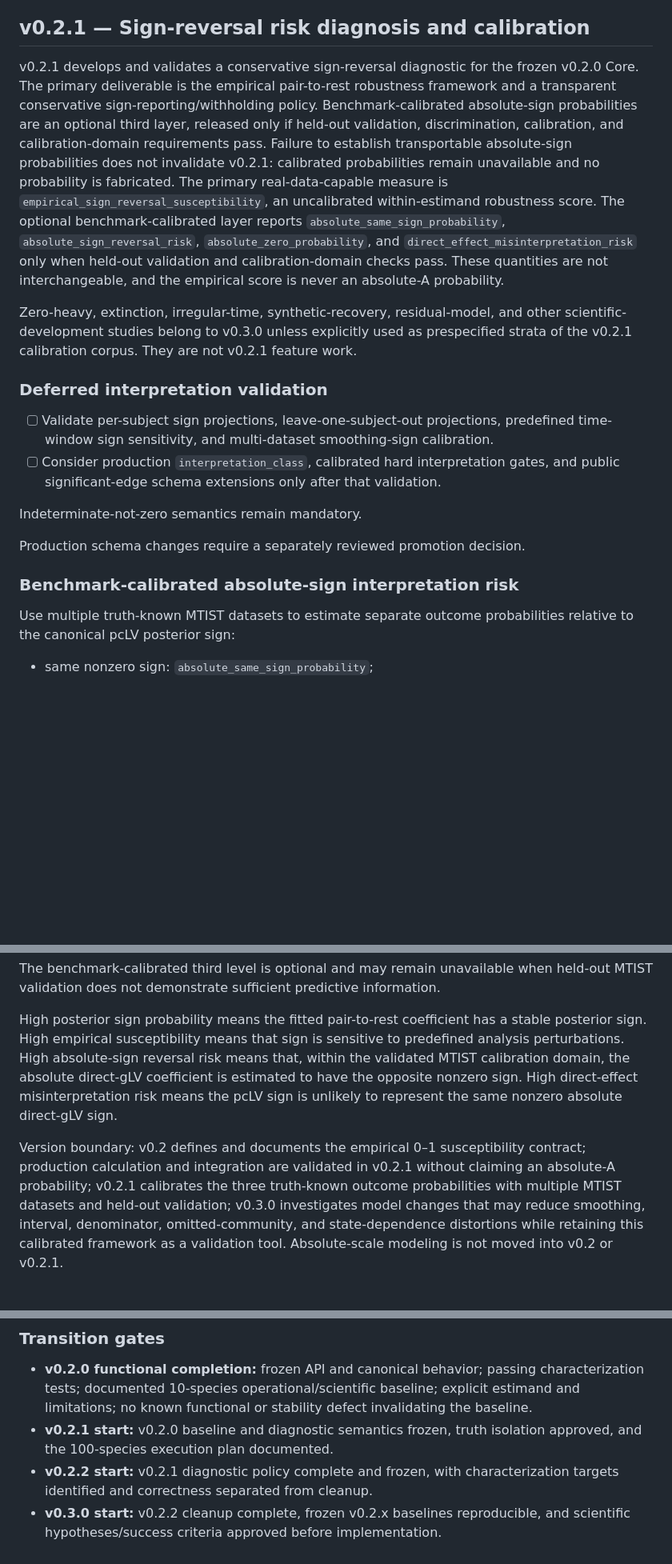
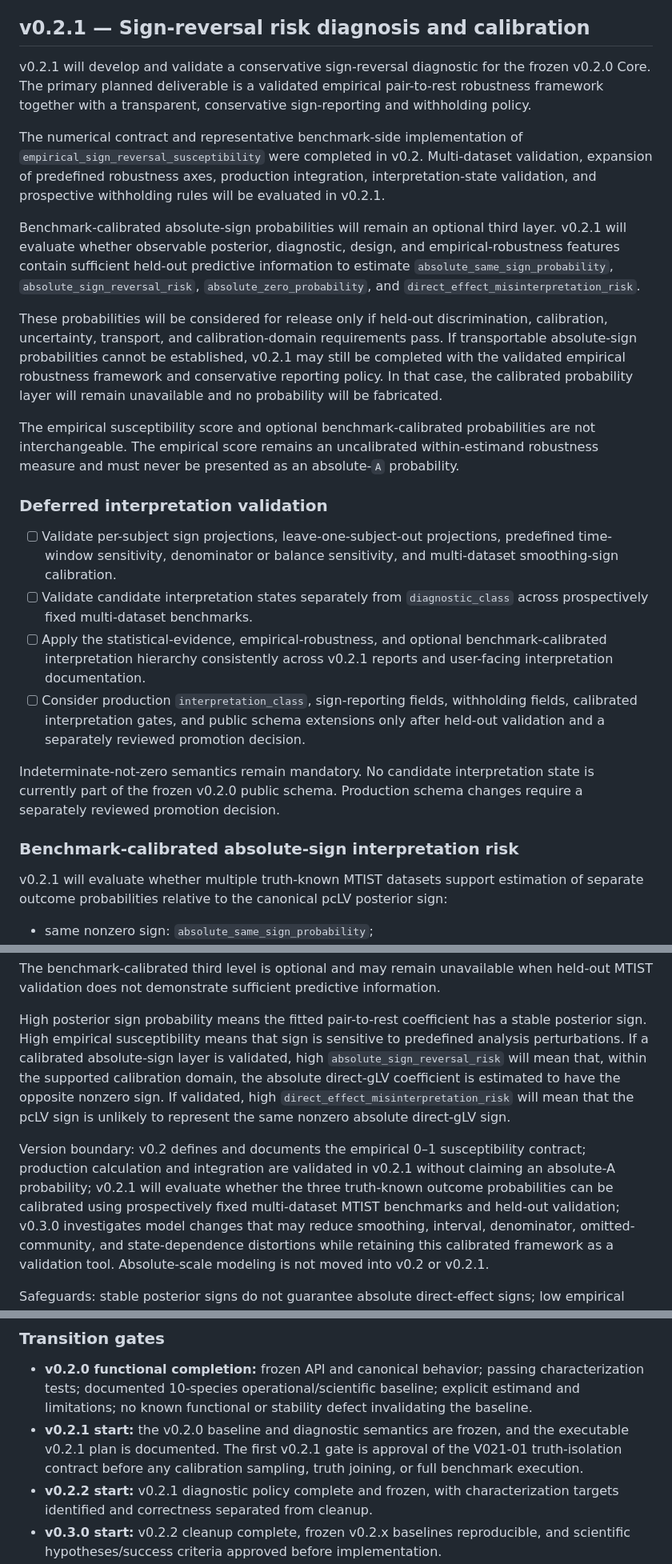
Before and after one commit to gyeongjunCho/pclvbayes, a Markdown page: ROADMAP.md, 3 parts joined by grey strips. Shown at 80% size. Drawn GitHub-style; blank space fills up the shorter version.

```diff
--- a/ROADMAP.md
+++ b/ROADMAP.md
@@ -426,43 +427,62 @@ baseline. Maintainer-managed packaging operations are separate.
 
 ## v0.2.1 — Sign-reversal risk diagnosis and calibration
 
-v0.2.1 develops and validates a conservative sign-reversal diagnostic for the
-frozen v0.2.0 Core. The primary deliverable is the empirical pair-to-rest
-robustness framework and a transparent conservative sign-reporting/withholding
-policy. Benchmark-calibrated absolute-sign probabilities are an optional third
-layer, released only if held-out validation, discrimination, calibration, and
-calibration-domain requirements pass. Failure to establish transportable
-absolute-sign probabilities does not invalidate v0.2.1: calibrated
-probabilities remain unavailable and no probability is fabricated. The primary real-data-capable measure is
-`empirical_sign_reversal_susceptibility`, an uncalibrated within-estimand
-robustness score. The optional benchmark-calibrated layer reports
-`absolute_same_sign_probability`, `absolute_sign_reversal_risk`,
-`absolute_zero_probability`, and `direct_effect_misinterpretation_risk` only
-when held-out validation and calibration-domain checks pass. These quantities
-are not interchangeable, and the empirical score is never an absolute-A
-probability.
+v0.2.1 will develop and validate a conservative sign-reversal diagnostic for
+the frozen v0.2.0 Core. The primary planned deliverable is a validated
+empirical pair-to-rest robustness framework together with a transparent,
+conservative sign-reporting and withholding policy.
 
-Zero-heavy, extinction, irregular-time, synthetic-recovery, residual-model,
-and other scientific-development studies belong to v0.3.0 unless explicitly
-used as prespecified strata of the v0.2.1 calibration corpus. They are not
-v0.2.1 feature work.
+The numerical contract and representative benchmark-side implementation of
+`empirical_sign_reversal_susceptibility` were completed in v0.2.
+Multi-dataset validation, expansion of predefined robustness axes, production
+integration, interpretation-state validation, and prospective withholding rules
+will be evaluated in v0.2.1.
+
+Benchmark-calibrated absolute-sign probabilities will remain an optional third
+layer. v0.2.1 will evaluate whether observable posterior, diagnostic, design,
+and empirical-robustness features contain sufficient held-out predictive
+information to estimate `absolute_same_sign_probability`,
+`absolute_sign_reversal_risk`, `absolute_zero_probability`, and
+`direct_effect_misinterpretation_risk`.
+
+These probabilities will be considered for release only if held-out
+discrimination, calibration, uncertainty, transport, and calibration-domain
+requirements pass. If transportable absolute-sign probabilities cannot be
+established, v0.2.1 may still be completed with the validated empirical
+robustness framework and conservative reporting policy. In that case, the
+calibrated probability layer will remain unavailable and no probability will be
+fabricated.
+
+The empirical susceptibility score and optional benchmark-calibrated
+probabilities are not interchangeable. The empirical score remains an
+uncalibrated within-estimand robustness measure and must never be presented as
+an absolute-`A` probability.
 
 ### Deferred interpretation validation
 
 - [ ] Validate per-subject sign projections, leave-one-subject-out projections,
-  predefined time-window sign sensitivity, and multi-dataset smoothing-sign
-  calibration.
-- [ ] Consider production `interpretation_class`, calibrated hard interpretation
-  gates, and public significant-edge schema extensions only after that validation.
+  predefined time-window sensitivity, denominator or balance sensitivity, and
+  multi-dataset smoothing-sign calibration.
+- [ ] Validate candidate interpretation states separately from
+  `diagnostic_class` across prospectively fixed multi-dataset benchmarks.
+- [ ] Apply the statistical-evidence, empirical-robustness, and optional
+  benchmark-calibrated interpretation hierarchy consistently across v0.2.1
+  reports and user-facing interpretation documentation.
+- [ ] Consider production `interpretation_class`, sign-reporting fields,
+  withholding fields, calibrated interpretation gates, and public schema
+  extensions only after held-out validation and a separately reviewed
+  promotion decision.
 
-Indeterminate-not-zero semantics remain mandatory.
+Indeterminate-not-zero semantics remain mandatory. No candidate interpretation
+state is currently part of the frozen v0.2.0 public schema. Production schema
+changes require a separately reviewed promotion decision.
 
-Production schema changes require a separately reviewed promotion decision.
 
 ### Benchmark-calibrated absolute-sign interpretation risk
 
-Use multiple truth-known MTIST datasets to estimate separate outcome
-probabilities relative to the canonical pcLV posterior sign:
+v0.2.1 will evaluate whether multiple truth-known MTIST datasets support
+estimation of separate outcome probabilities relative to the canonical pcLV
+posterior sign:
 
 - same nonzero sign: `absolute_same_sign_probability`;
 - opposite nonzero sign: `absolute_sign_reversal_risk` = P(absolute `A` has
@@ -556,17 +576,18 @@ validation does not demonstrate sufficient predictive information.
 
 High posterior sign probability means the fitted pair-to-rest coefficient has a
 stable posterior sign. High empirical susceptibility means that sign is
-sensitive to predefined analysis perturbations. High absolute-sign reversal
-risk means that, within the validated MTIST calibration domain, the absolute
-direct-gLV coefficient is estimated to have the opposite nonzero sign. High
-direct-effect misinterpretation risk means the pcLV sign is unlikely to
-represent the same nonzero absolute direct-gLV sign.
+sensitive to predefined analysis perturbations. If a calibrated absolute-sign
+layer is validated, high `absolute_sign_reversal_risk` will mean that, within
+the supported calibration domain, the absolute direct-gLV coefficient is
+estimated to have the opposite nonzero sign. If validated, high
+`direct_effect_misinterpretation_risk` will mean that the pcLV sign is unlikely
+to represent the same nonzero absolute direct-gLV sign.
 
 Version boundary: v0.2 defines and documents the empirical 0–1 susceptibility contract; production
 calculation and integration are validated in v0.2.1
-without claiming an absolute-A probability; v0.2.1 calibrates the three
-truth-known outcome probabilities with multiple MTIST datasets and held-out
-validation; v0.3.0 investigates model changes that may reduce smoothing,
+without claiming an absolute-A probability; v0.2.1 will evaluate whether the three truth-known outcome probabilities
+can be calibrated using prospectively fixed multi-dataset MTIST benchmarks and
+held-out validation; v0.3.0 investigates model changes that may reduce smoothing,
 interval, denominator, omitted-community, and state-dependence distortions
 while retaining this calibrated framework as a validation tool. Absolute-scale
 modeling is not moved into v0.2 or v0.2.1.
@@ -773,8 +795,10 @@ tests passing. Unfinished cleanup does not leak into v0.3.0.
   characterization tests; documented 10-species operational/scientific
   baseline; explicit estimand and limitations; no known functional or
   stability defect invalidating the baseline.
-- **v0.2.1 start:** v0.2.0 baseline and diagnostic semantics frozen, truth
-  isolation approved, and the 100-species execution plan documented.
+- **v0.2.1 start:** the v0.2.0 baseline and diagnostic semantics are frozen,
+  and the executable v0.2.1 plan is documented. The first v0.2.1 gate is
+  approval of the V021-01 truth-isolation contract before any calibration
+  sampling, truth joining, or full benchmark execution.
 - **v0.2.2 start:** v0.2.1 diagnostic policy complete and frozen, with
   characterization targets identified and correctness separated from cleanup.
 - **v0.3.0 start:** v0.2.2 cleanup complete, frozen v0.2.x baselines
```
Also changed, not shown: other parts of ROADMAP.md (+34 -32 lines).
